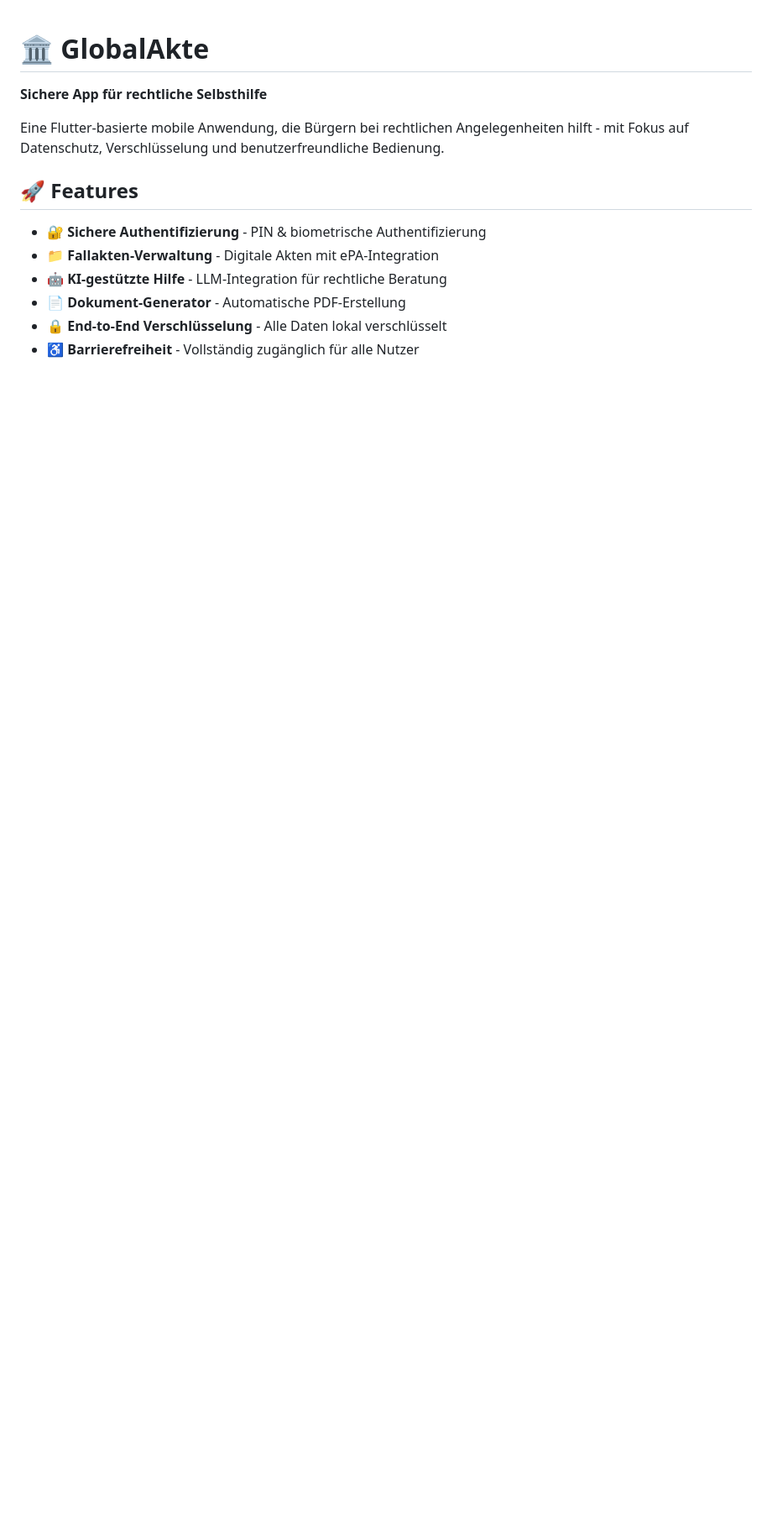
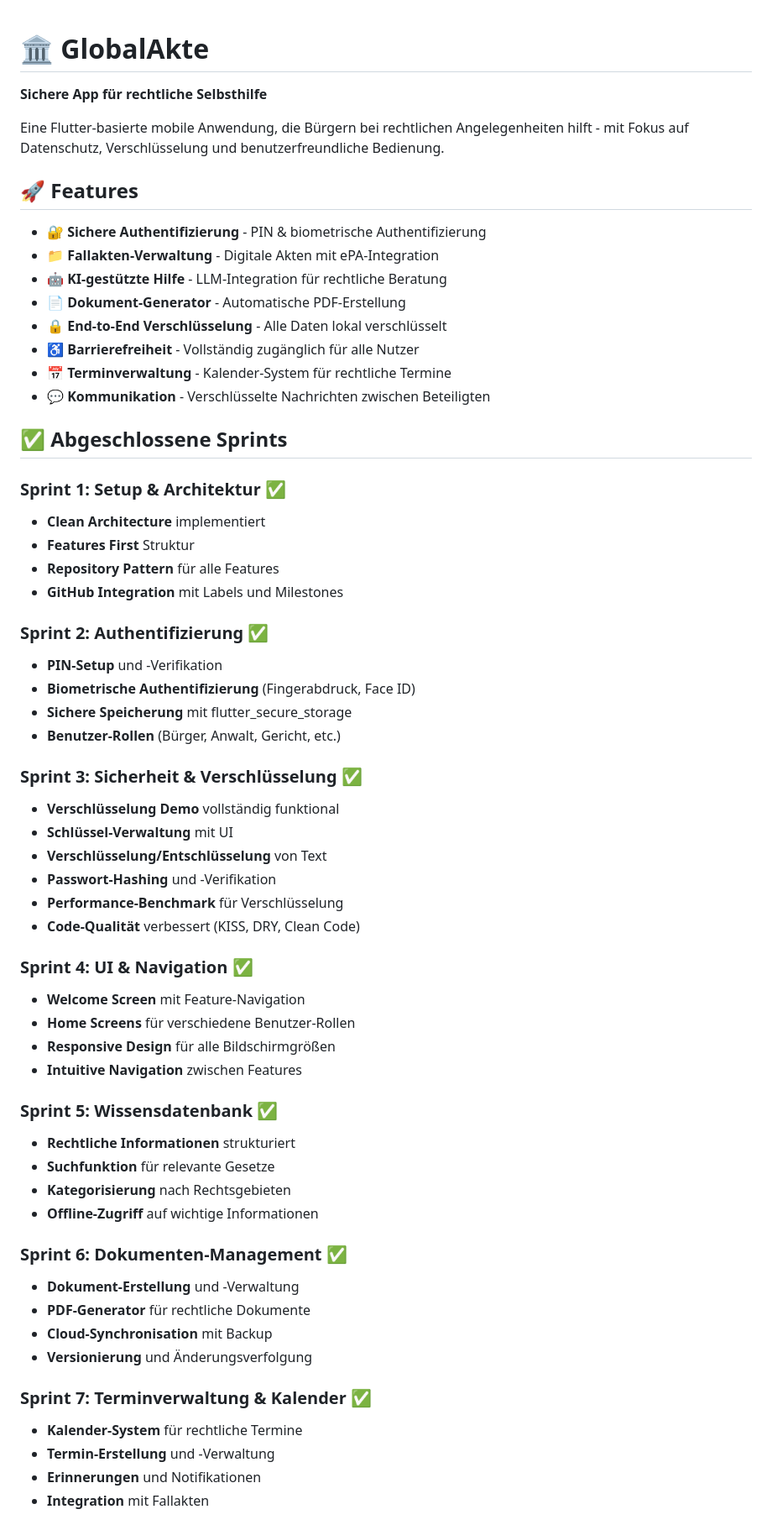
Before and after one commit to jchillah/globalakte, a Markdown page: README.md, the part around one of its changes. Shown at 84% size. Drawn GitHub-style; blank space fills up the shorter version.

```diff
--- a/README.md
+++ b/README.md
@@ -12,3 +12,52 @@ Eine Flutter-basierte mobile Anwendung, die Bürgern bei rechtlichen Angelegenhe
 - 📄 **Dokument-Generator** - Automatische PDF-Erstellung
 - 🔒 **End-to-End Verschlüsselung** - Alle Daten lokal verschlüsselt
 - ♿ **Barrierefreiheit** - Vollständig zugänglich für alle Nutzer
+- 📅 **Terminverwaltung** - Kalender-System für rechtliche Termine
+- 💬 **Kommunikation** - Verschlüsselte Nachrichten zwischen Beteiligten
+
+## ✅ Abgeschlossene Sprints
+
+### Sprint 1: Setup & Architektur ✅
+- **Clean Architecture** implementiert
+- **Features First** Struktur
+- **Repository Pattern** für alle Features
+- **GitHub Integration** mit Labels und Milestones
+
+### Sprint 2: Authentifizierung ✅
+- **PIN-Setup** und -Verifikation
+- **Biometrische Authentifizierung** (Fingerabdruck, Face ID)
+- **Sichere Speicherung** mit flutter_secure_storage
+- **Benutzer-Rollen** (Bürger, Anwalt, Gericht, etc.)
+
+### Sprint 3: Sicherheit & Verschlüsselung ✅
+- **Verschlüsselung Demo** vollständig funktional
+- **Schlüssel-Verwaltung** mit UI
+- **Verschlüsselung/Entschlüsselung** von Text
+- **Passwort-Hashing** und -Verifikation
+- **Performance-Benchmark** für Verschlüsselung
+- **Code-Qualität** verbessert (KISS, DRY, Clean Code)
+
+### Sprint 4: UI & Navigation ✅
+- **Welcome Screen** mit Feature-Navigation
+- **Home Screens** für verschiedene Benutzer-Rollen
+- **Responsive Design** für alle Bildschirmgrößen
+- **Intuitive Navigation** zwischen Features
+
+### Sprint 5: Wissensdatenbank ✅
+- **Rechtliche Informationen** strukturiert
+- **Suchfunktion** für relevante Gesetze
+- **Kategorisierung** nach Rechtsgebieten
+- **Offline-Zugriff** auf wichtige Informationen
+
+### Sprint 6: Dokumenten-Management ✅
+- **Dokument-Erstellung** und -Verwaltung
+- **PDF-Generator** für rechtliche Dokumente
+- **Cloud-Synchronisation** mit Backup
+- **Versionierung** und Änderungsverfolgung
+
+### Sprint 7: Terminverwaltung & Kalender ✅
+- **Kalender-System** für rechtliche Termine
+- **Termin-Erstellung** und -Verwaltung
+- **Erinnerungen** und Notifikationen
+- **Integration** mit Fallakten
+
```
Also changed, not shown: other parts of README.md (+73 -13 lines).
